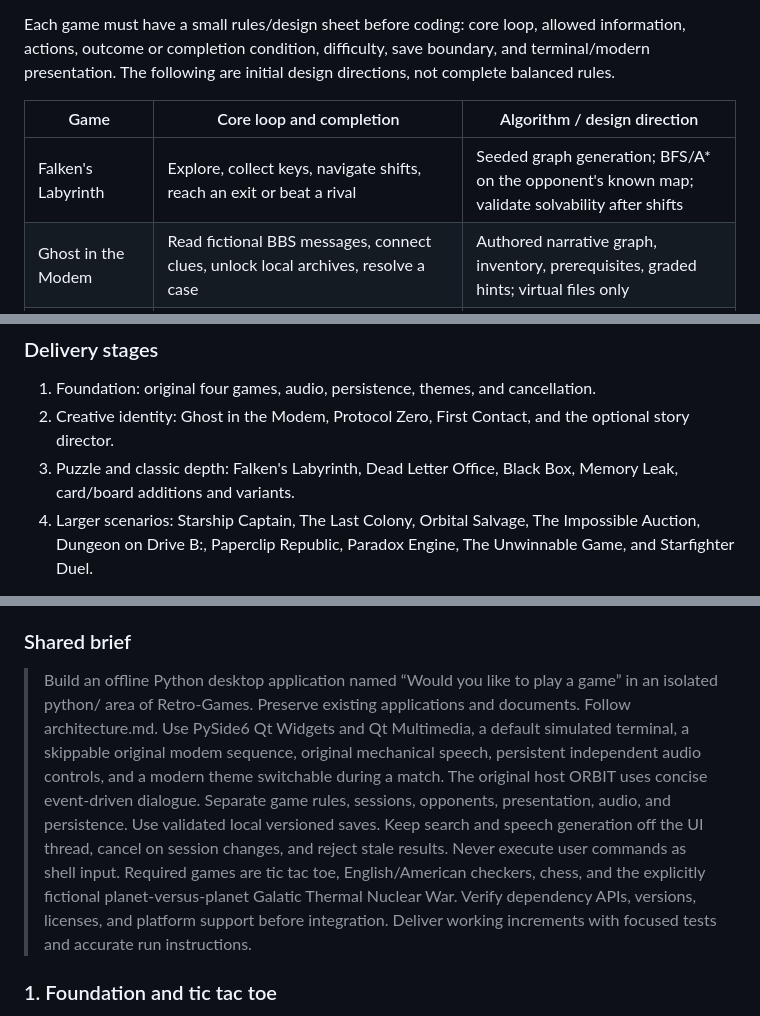
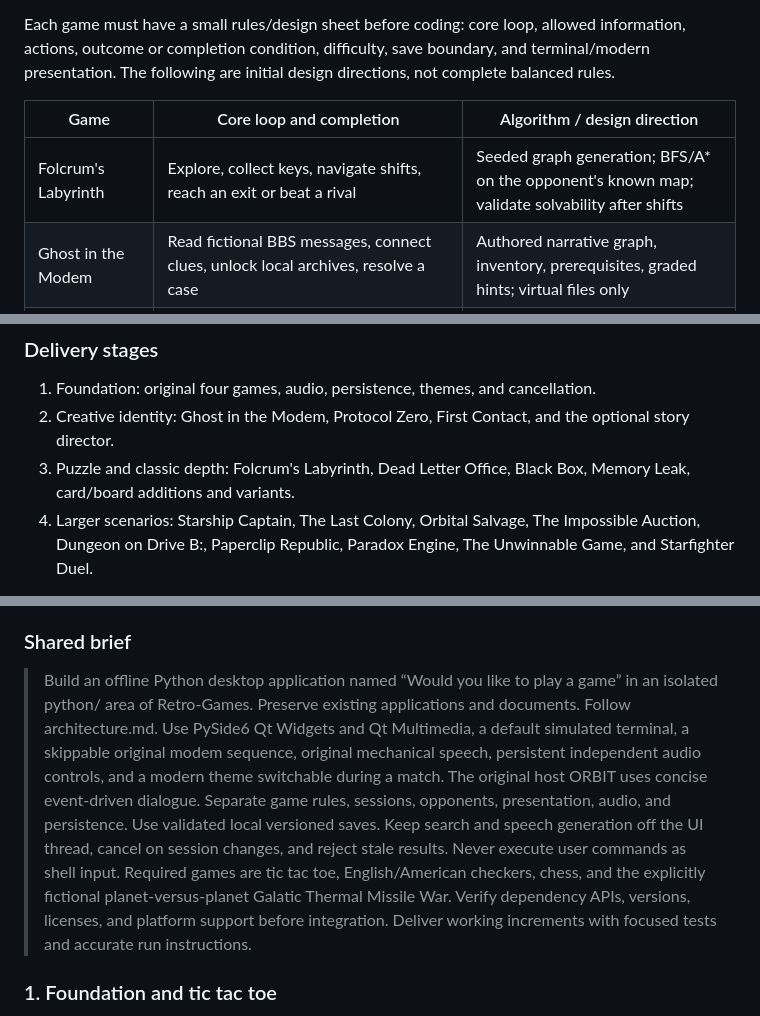
Before and after one commit to JeffGeissler/Retro-Games, a Markdown page: architecture.md, 3 parts joined by grey strips. GitHub-like rendering.

```diff
--- a/architecture.md
+++ b/architecture.md
@@ -231,7 +231,7 @@ Each game must have a small rules/design sheet before coding: core loop, allowed
 
 | Game | Core loop and completion | Algorithm / design direction |
 | --- | --- | --- |
-| Falken's Labyrinth | Explore, collect keys, navigate shifts, reach an exit or beat a rival | Seeded graph generation; BFS/A* on the opponent's known map; validate solvability after shifts |
+| Folcrum's Labyrinth | Explore, collect keys, navigate shifts, reach an exit or beat a rival | Seeded graph generation; BFS/A* on the opponent's known map; validate solvability after shifts |
 | Ghost in the Modem | Read fictional BBS messages, connect clues, unlock local archives, resolve a case | Authored narrative graph, inventory, prerequisites, graded hints; virtual files only |
 | Dead Letter Office | Inspect, hypothesize, decode, submit a message | Seeded cipher puzzles and constraint-based hints; verify intended solutions |
 | Starship Captain | Choose a destination, allocate crew, negotiate encounters, finish an expedition | Turn-based graph exploration, seeded events, utility-based rival captain |
@@ -298,7 +295,7 @@ Define save checkpoints per game: completed turns, completed simultaneous rounds
 
 1. Foundation: original four games, audio, persistence, themes, and cancellation.
 2. Creative identity: Ghost in the Modem, Protocol Zero, First Contact, and the optional story director.
-3. Puzzle and classic depth: Falken's Labyrinth, Dead Letter Office, Black Box, Memory Leak, card/board additions and variants.
+3. Puzzle and classic depth: Folcrum's Labyrinth, Dead Letter Office, Black Box, Memory Leak, card/board additions and variants.
 4. Larger scenarios: Starship Captain, The Last Colony, Orbital Salvage, The Impossible Auction, Dungeon on Drive B:, Paperclip Republic, Paradox Engine, The Unwinnable Game, and Starfighter Duel.
 
 Stages 3–4 are planning groups, not a mandatory internal order. Scope one working game per implementation task; preserve the complete catalog without presenting unimplemented games as playable.
@@ -344,7 +341,7 @@ Use the shared brief with each prompt, then execute the numbered increments in o
 
 ### Shared brief
 
-> Build an offline Python desktop application named “Would you like to play a game” in an isolated python/ area of Retro-Games. Preserve existing applications and documents. Follow architecture.md. Use PySide6 Qt Widgets and Qt Multimedia, a default simulated terminal, a skippable original modem sequence, original mechanical speech, persistent independent audio controls, and a modern theme switchable during a match. The original host ORBIT uses concise event-driven dialogue. Separate game rules, sessions, opponents, presentation, audio, and persistence. Use validated local versioned saves. Keep search and speech generation off the UI thread, cancel on session changes, and reject stale results. Never execute user commands as shell input. Required games are tic tac toe, English/American checkers, chess, and the explicitly fictional planet-versus-planet Galatic Thermal Nuclear War. Verify dependency APIs, versions, licenses, and platform support before integration. Deliver working increments with focused tests and accurate run instructions.
+> Build an offline Python desktop application named “Would you like to play a game” in an isolated python/ area of Retro-Games. Preserve existing applications and documents. Follow architecture.md. Use PySide6 Qt Widgets and Qt Multimedia, a default simulated terminal, a skippable original modem sequence, original mechanical speech, persistent independent audio controls, and a modern theme switchable during a match. The original host ORBIT uses concise event-driven dialogue. Separate game rules, sessions, opponents, presentation, audio, and persistence. Use validated local versioned saves. Keep search and speech generation off the UI thread, cancel on session changes, and reject stale results. Never execute user commands as shell input. Required games are tic tac toe, English/American checkers, chess, and the explicitly fictional planet-versus-planet Galatic Thermal Missile War. Verify dependency APIs, versions, licenses, and platform support before integration. Deliver working increments with focused tests and accurate run instructions.
 
 ### 1. Foundation and tic tac toe
 
```
Also changed, not shown: other parts of architecture.md (+3 -6 lines), README.md (+5 -5 lines).
